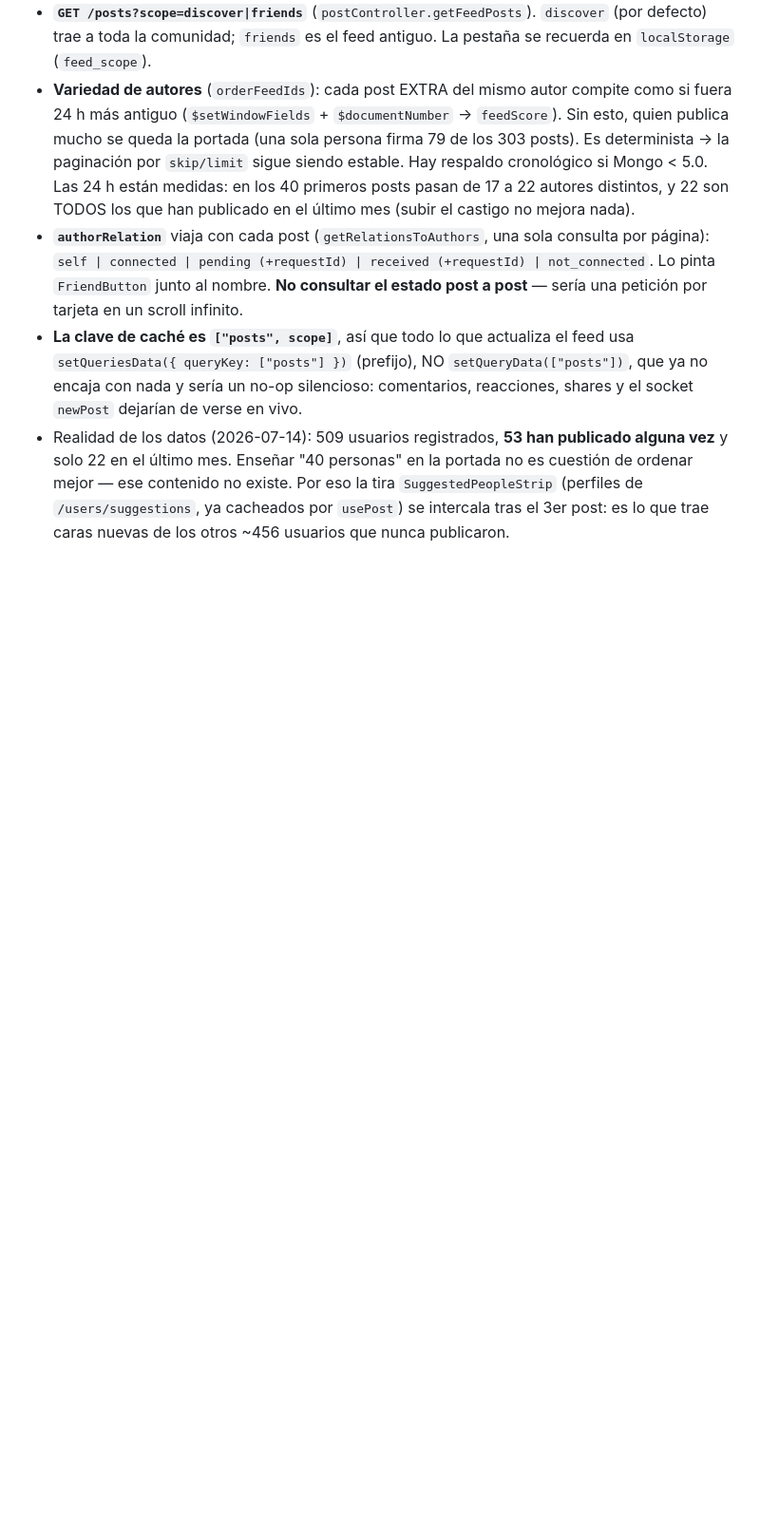
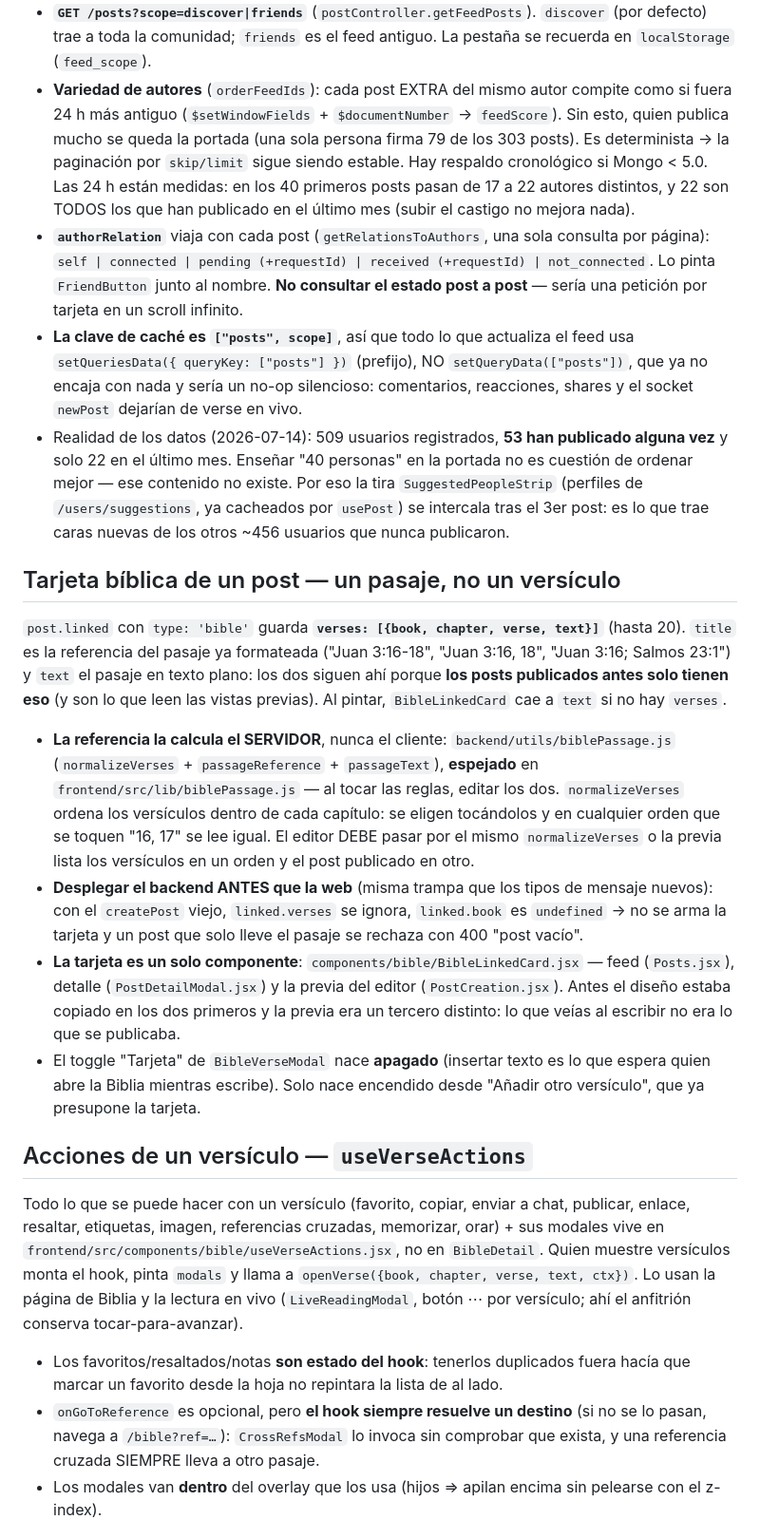
Before and after one commit to bajoelabrigo/chatApp, a Markdown page: CLAUDE.md, the part around one of its changes. Shown at 95% size. Rendered like a GitHub page; blank space fills up the shorter version.

Commit message:
docs: las trampas de esta tanda (tarjeta bíblica, seminario, PayPal, Quill)
- Tarjeta bíblica de un post: `linked.verses`, la referencia la calcula el
  servidor, espejos biblePassage.js, y desplegar el backend ANTES que la web
  (con el createPost viejo, un post que solo lleve la tarjeta se rechaza con
  400 "post vacío").
- `useVerseActions`: dónde viven ahora las acciones de un versículo y por qué
  el hook siempre resuelve un destino (CrossRefsModal lo invoca sin red).
- Seminario: `materials[]` y `classMaterials()`; no leer los campos a mano.
- PayPal: `isolate` obligatorio en el contenedor de los botones.
- Quill: el `overflow` va inline — las utilidades de Tailwind v4 viven en una
  capa y el CSS sin capa de la librería les gana.

Co-Authored-By: Claude Opus 4.8 <noreply@anthropic.com>

```diff
--- a/CLAUDE.md
+++ b/CLAUDE.md
@@ -458,3 +458,20 @@ Hasta 2026-07-14 el feed de alguien con sesión se limitaba a `[él + sus amigos
 - **La clave de caché es `["posts", scope]`**, así que todo lo que actualiza el feed usa `setQueriesData({ queryKey: ["posts"] })` (prefijo), NO `setQueryData(["posts"])`, que ya no encaja con nada y sería un no-op silencioso: comentarios, reacciones, shares y el socket `newPost` dejarían de verse en vivo.
 - Realidad de los datos (2026-07-14): 509 usuarios registrados, **53 han publicado alguna vez** y solo 22 en el último mes. Enseñar "40 personas" en la portada no es cuestión de ordenar mejor — ese contenido no existe. Por eso la tira `SuggestedPeopleStrip` (perfiles de `/users/suggestions`, ya cacheados por `usePost`) se intercala tras el 3er post: es lo que trae caras nuevas de los otros ~456 usuarios que nunca publicaron.
 
+## Tarjeta bíblica de un post — un pasaje, no un versículo
+
+`post.linked` con `type: 'bible'` guarda **`verses: [{book, chapter, verse, text}]`** (hasta 20). `title` es la referencia del pasaje ya formateada ("Juan 3:16-18", "Juan 3:16, 18", "Juan 3:16; Salmos 23:1") y `text` el pasaje en texto plano: los dos siguen ahí porque **los posts publicados antes solo tienen eso** (y son lo que leen las vistas previas). Al pintar, `BibleLinkedCard` cae a `text` si no hay `verses`.
+
+- **La referencia la calcula el SERVIDOR**, nunca el cliente: `backend/utils/biblePassage.js` (`normalizeVerses` + `passageReference` + `passageText`), **espejado** en `frontend/src/lib/biblePassage.js` — al tocar las reglas, editar los dos. `normalizeVerses` ordena los versículos dentro de cada capítulo: se eligen tocándolos y en cualquier orden que se toquen "16, 17" se lee igual. El editor DEBE pasar por el mismo `normalizeVerses` o la previa lista los versículos en un orden y el post publicado en otro.
+- **Desplegar el backend ANTES que la web** (misma trampa que los tipos de mensaje nuevos): con el `createPost` viejo, `linked.verses` se ignora, `linked.book` es `undefined` → no se arma la tarjeta y un post que solo lleve el pasaje se rechaza con 400 "post vacío".
+- **La tarjeta es un solo componente**: `components/bible/BibleLinkedCard.jsx` — feed (`Posts.jsx`), detalle (`PostDetailModal.jsx`) y la previa del editor (`PostCreation.jsx`). Antes el diseño estaba copiado en los dos primeros y la previa era un tercero distinto: lo que veías al escribir no era lo que se publicaba.
+- El toggle "Tarjeta" de `BibleVerseModal` nace **apagado** (insertar texto es lo que espera quien abre la Biblia mientras escribe). Solo nace encendido desde "Añadir otro versículo", que ya presupone la tarjeta.
+
+## Acciones de un versículo — `useVerseActions`
+
+Todo lo que se puede hacer con un versículo (favorito, copiar, enviar a chat, publicar, enlace, resaltar, etiquetas, imagen, referencias cruzadas, memorizar, orar) + sus modales vive en `frontend/src/components/bible/useVerseActions.jsx`, no en `BibleDetail`. Quien muestre versículos monta el hook, pinta `modals` y llama a `openVerse({book, chapter, verse, text, ctx})`. Lo usan la página de Biblia y la lectura en vivo (`LiveReadingModal`, botón ⋯ por versículo; ahí el anfitrión conserva tocar-para-avanzar).
+
+- Los favoritos/resaltados/notas **son estado del hook**: tenerlos duplicados fuera hacía que marcar un favorito desde la hoja no repintara la lista de al lado.
+- `onGoToReference` es opcional, pero **el hook siempre resuelve un destino** (si no se lo pasan, navega a `/bible?ref=…`): `CrossRefsModal` lo invoca sin comprobar que exista, y una referencia cruzada SIEMPRE lleva a otro pasaje.
+- Los modales van **dentro** del overlay que los usa (hijos ⇒ apilan encima sin pelearse con el z-index).
+
```
Also changed, not shown: other parts of CLAUDE.md (+14 -0 lines).
